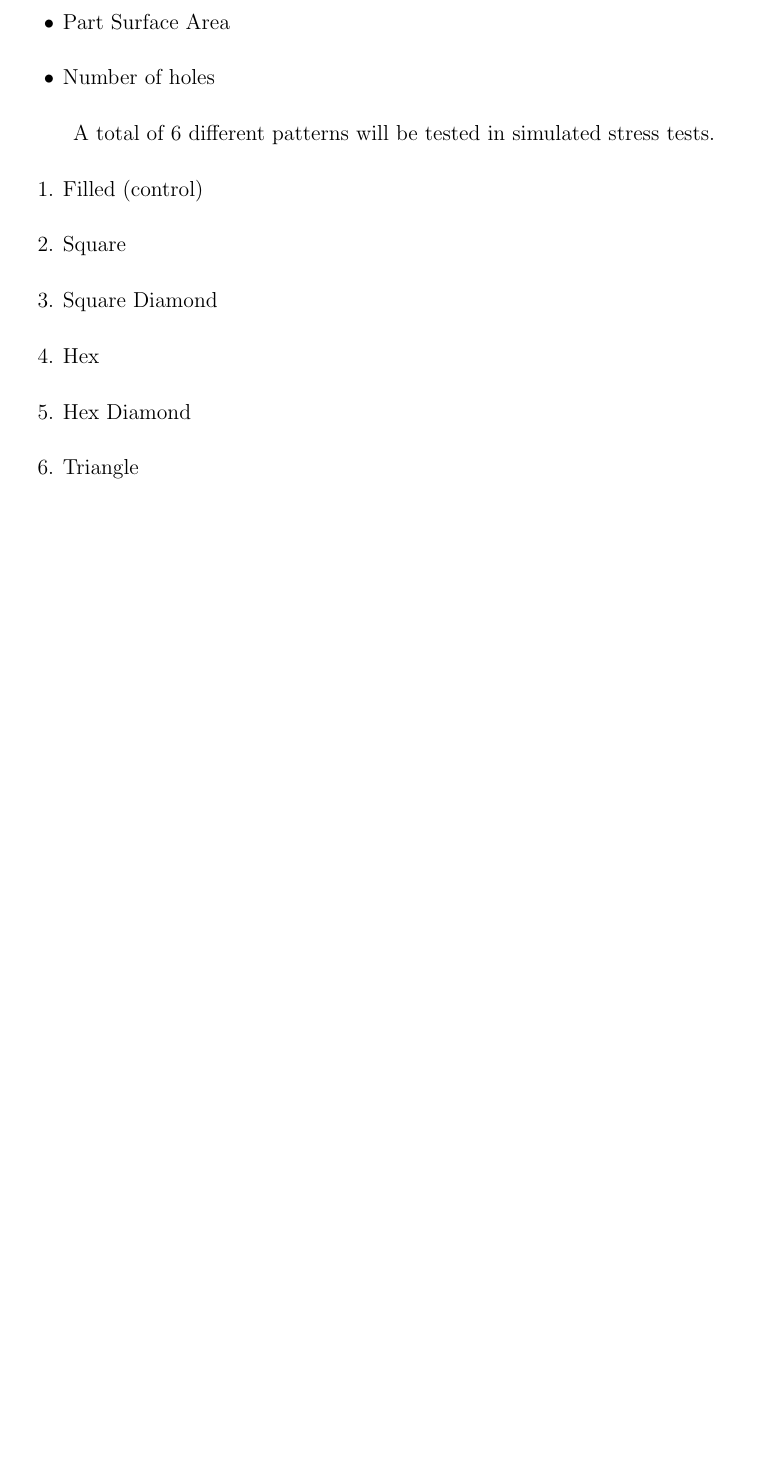
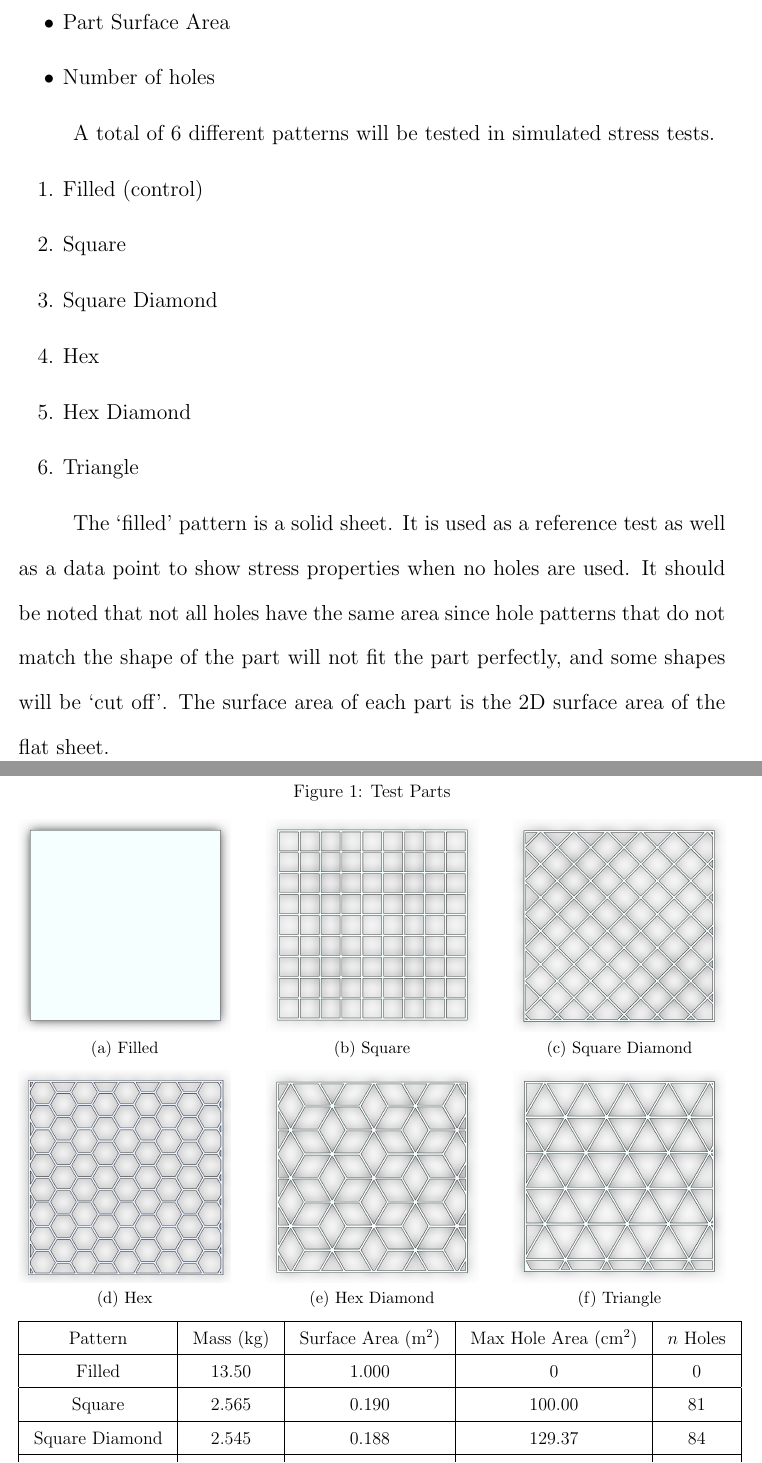
Before and after one commit to tynanpurdy/physics-ia, a LaTeX paper (latex/physics-ia.tex): part of page 5 of 7 before the commit and two parts of pages 5 and 6 of 8 after it, the two joined at a grey line, cut so that both start at the same text, the shorter picture padded with empty space. Compiled offline with pdfLaTeX.

Commit message:
added images and specs into doc

```diff
--- a/latex/physics-ia.tex
+++ b/latex/physics-ia.tex
@@ -1,13 +1,14 @@
 \documentclass[12pt, letterpaper]{article}
+\usepackage{float}
 \usepackage{parskip}
+\usepackage{graphicx}
 \usepackage{amsmath}
 \usepackage{amssymb}
-\usepackage{graphicx}
+\usepackage{setspace}
 \usepackage{geometry}
-\usepackage{setspace}
 \usepackage{subcaption}
+\usepackage{indentfirst}
 \usepackage{anyfontsize}
-\usepackage{indentfirst}
 \usepackage[utf8]{inputenc}
 \usepackage[american]{babel}
 \usepackage[babel]{csquotes}
@@ -108,3 +109,41 @@ A total of 6 different patterns will be tested in simulated stress tests.
 \item Triangle
 \end{enumerate}
 
+The \sorta{filled} pattern is a solid sheet. It is used as a reference test as well as a data point to show stress properties when no holes are used. It should be noted that not all holes have the same area since hole patterns that do not match the shape of the part will not fit the part perfectly, and some shapes will be \sorta{cut off}. The surface area of each part is the 2D surface area of the flat sheet.
+
+\begin{figure}[H]
+	\label{parts}
+	\caption{Test Parts}
+	\begin{subfigure}[b]{.3\linewidth}
+		\includegraphics[width=\linewidth]{filled}
+		\caption{Filled}
+	\end{subfigure}
+	\begin{subfigure}[b]{.3\linewidth}
+		\includegraphics[width=\linewidth]{square}
+		\caption{Square}
+	\end{subfigure}
+	\begin{subfigure}[b]{.3\linewidth}
+		\includegraphics[width=\linewidth]{square-diamond}
+		\caption{Square Diamond}
+	\end{subfigure}
+	\begin{subfigure}[b]{.3\linewidth}
+		\includegraphics[width=\linewidth]{hex}
+		\caption{Hex}
+	\end{subfigure}
+	\begin{subfigure}[b]{.3\linewidth}
+		\includegraphics[width=\linewidth]{hex-diamond}
+		\caption{Hex Diamond}
+	\end{subfigure}
+	\begin{subfigure}[b]{.3\linewidth}
+		\includegraphics[width=\linewidth]{triangle}
+		\caption{Triangle}
+	\end{subfigure}
+	\begin{subfigure}[b]{\linewidth}
+	\begingroup
+	\setlength{\tabcolsep}{10pt} % Default value: 6pt
+	\renewcommand{\arraystretch}{1.5} % Default value: 1
+		\begin{tabular}{ | c | c | c | c | c | }\hline
+			Pattern 		& Mass (kg) 	& Surface Area (m$^2$)	& Max Hole Area (cm$^2$) 	& $n$ Holes 	\\\hline
+			Filled			& 13.50 	& 1.000 			& 0			 		& 0		\\\hline
+			Square		& 2.565 	& 0.190 			& 100.00		 		& 81		\\\hline
+			Square Diamond	& 2.545 	& 0.188 			& 129.37	 			& 84		\\\hline
@@ -111,3 +153,8 @@ A total of 6 different patterns will be tested in simulated stress tests.
+		\end{tabular}
+	\endgroup
+	\end{subfigure}
+\end{figure}
+
 \subsection{Procedure}
 
 \begin{enumerate}
```
Also changed, not shown: imgs/filled.png (added), imgs/hex-diamond.png (added), imgs/hex.png (added), imgs/square-diamond.png (added), imgs/square.png (added), imgs/triangle.png (added), latex/physics-ia.pdf, latex/physics-ia.tex (5 more changed lines), 6 other files.
